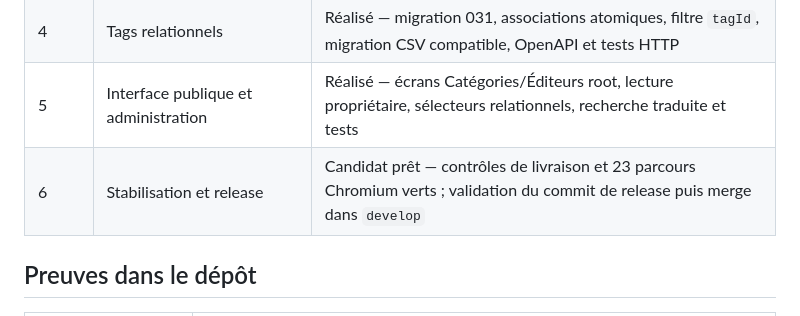
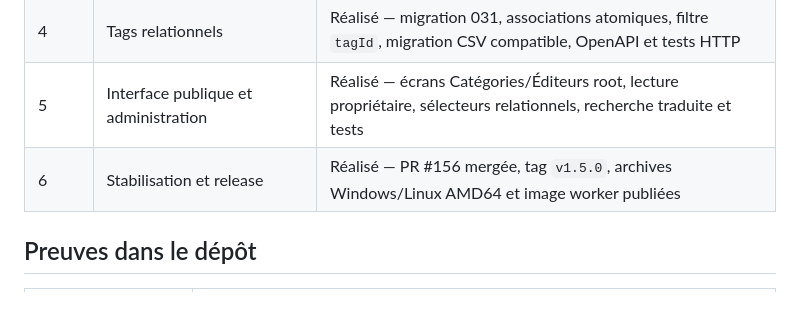
Before and after one commit to kharmaodo/defta-librairie, a Markdown page: BACKLOG.md, the part around the change. GitHub-like rendering.

Commit message:
docs: mark v1.5 release completed

```diff
--- a/BACKLOG.md
+++ b/BACKLOG.md
@@ -232,7 +232,7 @@ Le contrat détaillé est défini dans `docs/CATALOGUE_TAXONOMY_V1_5.md`.
 | 3 | Relations livre-catégories et éditeur principal | Réalisé — migration 030, persistance atomique, validation des références actives, OpenAPI et tests HTTP propriétaire |
 | 4 | Tags relationnels | Réalisé — migration 031, associations atomiques, filtre `tagId`, migration CSV compatible, OpenAPI et tests HTTP |
 | 5 | Interface publique et administration | Réalisé — écrans Catégories/Éditeurs root, lecture propriétaire, sélecteurs relationnels, recherche traduite et tests |
-| 6 | Stabilisation et release | Candidat prêt — contrôles de livraison et 23 parcours Chromium verts ; validation du commit de release puis merge dans `develop` |
+| 6 | Stabilisation et release | Réalisé — PR #156 mergée, tag `v1.5.0`, archives Windows/Linux AMD64 et image worker publiées |
 
 ## Preuves dans le dépôt
 
```
